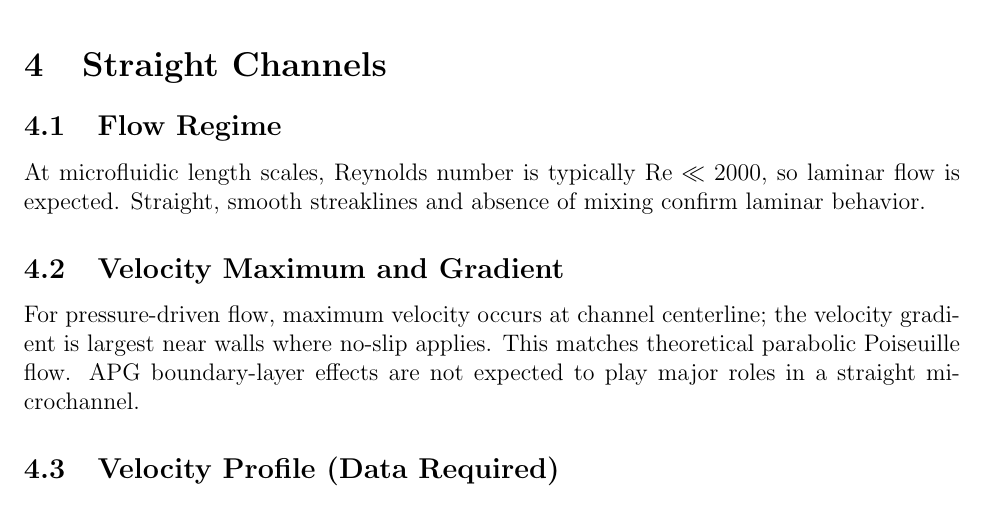
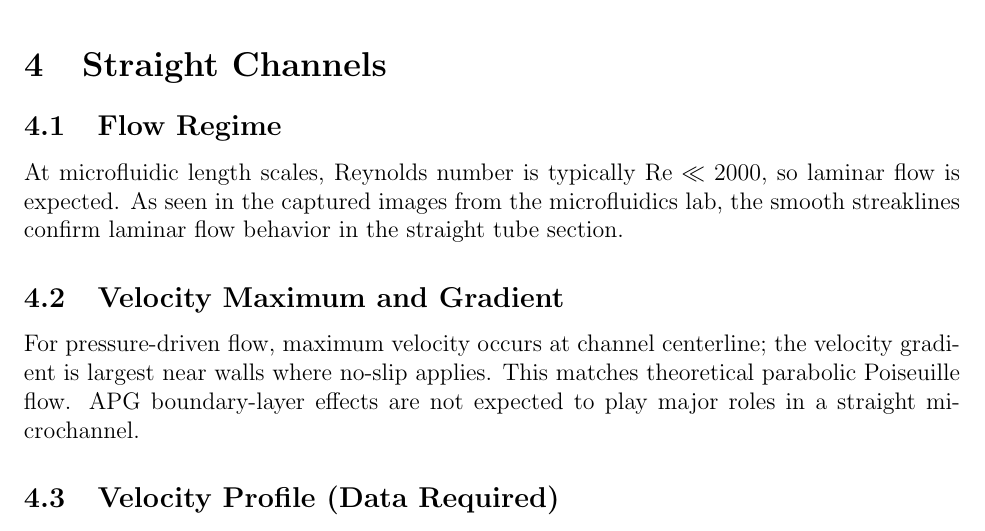
Before and after one commit to nullif1ed/Microfluidics-Report, a LaTeX document (report.tex): part of page 4 of 7, cut so that both start at the same text. Compiled offline with pdfLaTeX.

Commit message:
Update report.tex

```diff
--- a/report.tex
+++ b/report.tex
@@ -80,7 +80,7 @@ Turbulence intensity can rise in regions with abrupt roughness change, referenci
 \section{Straight Channels}
 
 \subsection{Flow Regime}
-At microfluidic length scales, Reynolds number is typically $\text{Re} \ll 2000$, so laminar flow is expected. Straight, smooth streaklines and absence of mixing confirm laminar behavior.
+At microfluidic length scales, Reynolds number is typically $\text{Re} \ll 2000$, so laminar flow is expected. As seen in the captured images from the microfluidics lab, the smooth streaklines confirm laminar flow behavior in the straight tube section.
 
 \subsection{Velocity Maximum and Gradient}
 For pressure‐driven flow, maximum velocity occurs at channel centerline; the velocity gradient is largest near walls where no‐slip applies.
```
